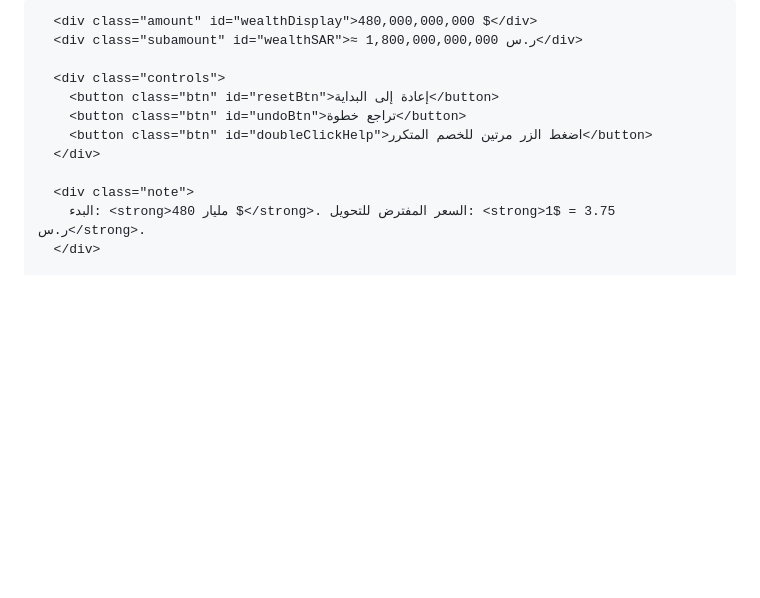
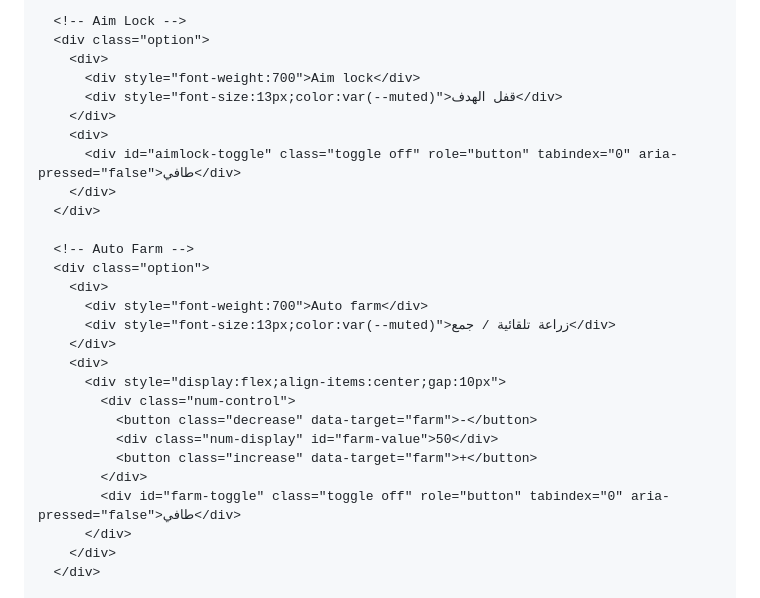
Before and after one commit to N60Script/N60, a Markdown page: README.md, the part around one of its changes. GitHub-like rendering; blank space fills up the shorter version.

```diff
--- a/README.md
+++ b/README.md
@@ -139,16 +161,32 @@
         </div>
       </div>
 
-      <div class="amount" id="wealthDisplay">480,000,000,000 $</div>
-      <div class="subamount" id="wealthSAR">≈ 1,800,000,000,000 ر.س</div>
-
-      <div class="controls">
-        <button class="btn" id="resetBtn">إعادة إلى البداية</button>
-        <button class="btn" id="undoBtn">تراجع خطوة</button>
-        <button class="btn" id="doubleClickHelp">اضغط الزر مرتين للخصم المتكرر</button>
+      <!-- Aim Lock -->
+      <div class="option">
+        <div>
+          <div style="font-weight:700">Aim lock</div>
+          <div style="font-size:13px;color:var(--muted)">قفل الهدف</div>
+        </div>
+        <div>
+          <div id="aimlock-toggle" class="toggle off" role="button" tabindex="0" aria-pressed="false">طافي</div>
+        </div>
       </div>
 
-      <div class="note">
-        البدء: <strong>480 مليار $</strong>. السعر المفترض للتحويل: <strong>1$ = 3.75 ر.س</strong>.
+      <!-- Auto Farm -->
+      <div class="option">
+        <div>
+          <div style="font-weight:700">Auto farm</div>
+          <div style="font-size:13px;color:var(--muted)">زراعة تلقائية / جمع</div>
+        </div>
+        <div>
+          <div style="display:flex;align-items:center;gap:10px">
+            <div class="num-control">
+              <button class="decrease" data-target="farm">-</button>
+              <div class="num-display" id="farm-value">50</div>
+              <button class="increase" data-target="farm">+</button>
+            </div>
+            <div id="farm-toggle" class="toggle off" role="button" tabindex="0" aria-pressed="false">طافي</div>
+          </div>
+        </div>
       </div>
 
```
Also changed, not shown: other parts of README.md (+294 -247 lines).
